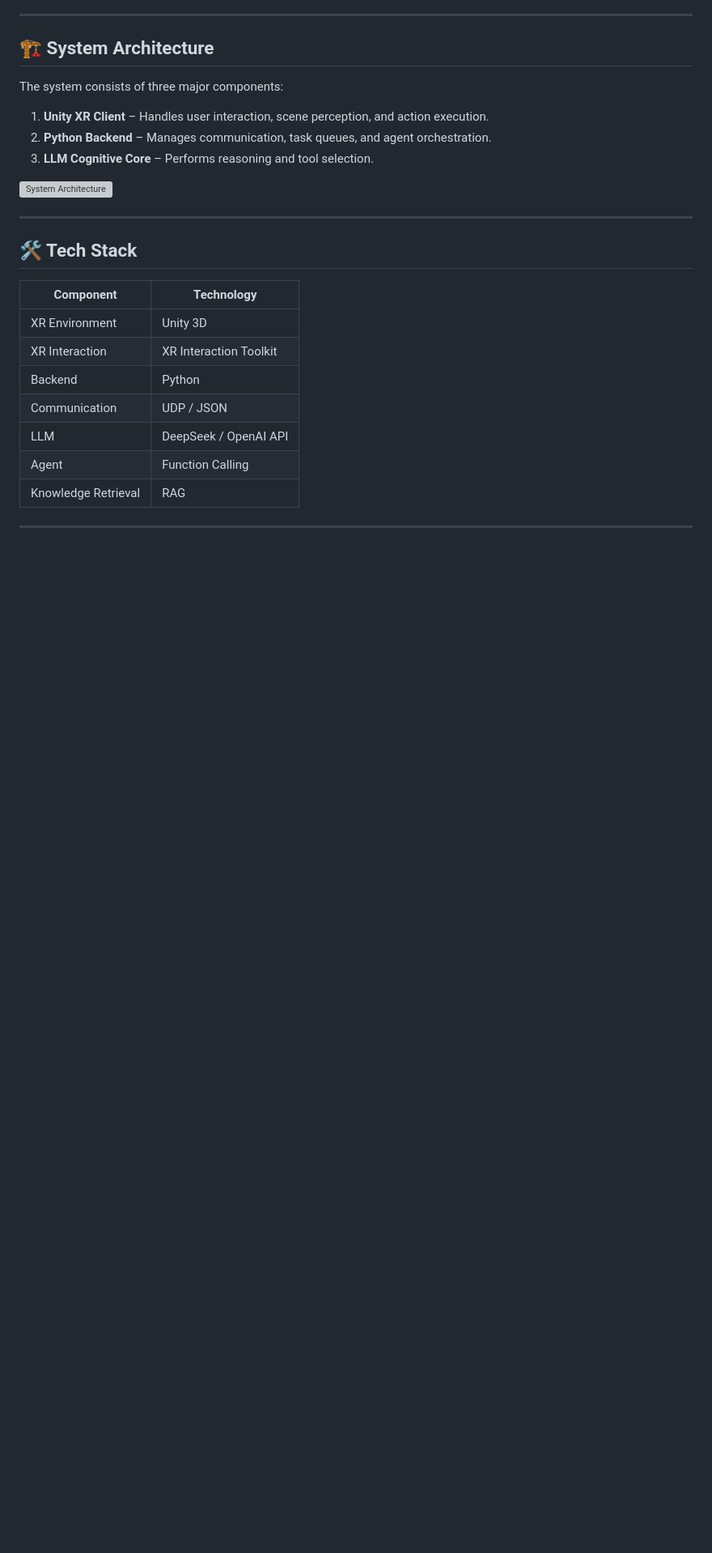
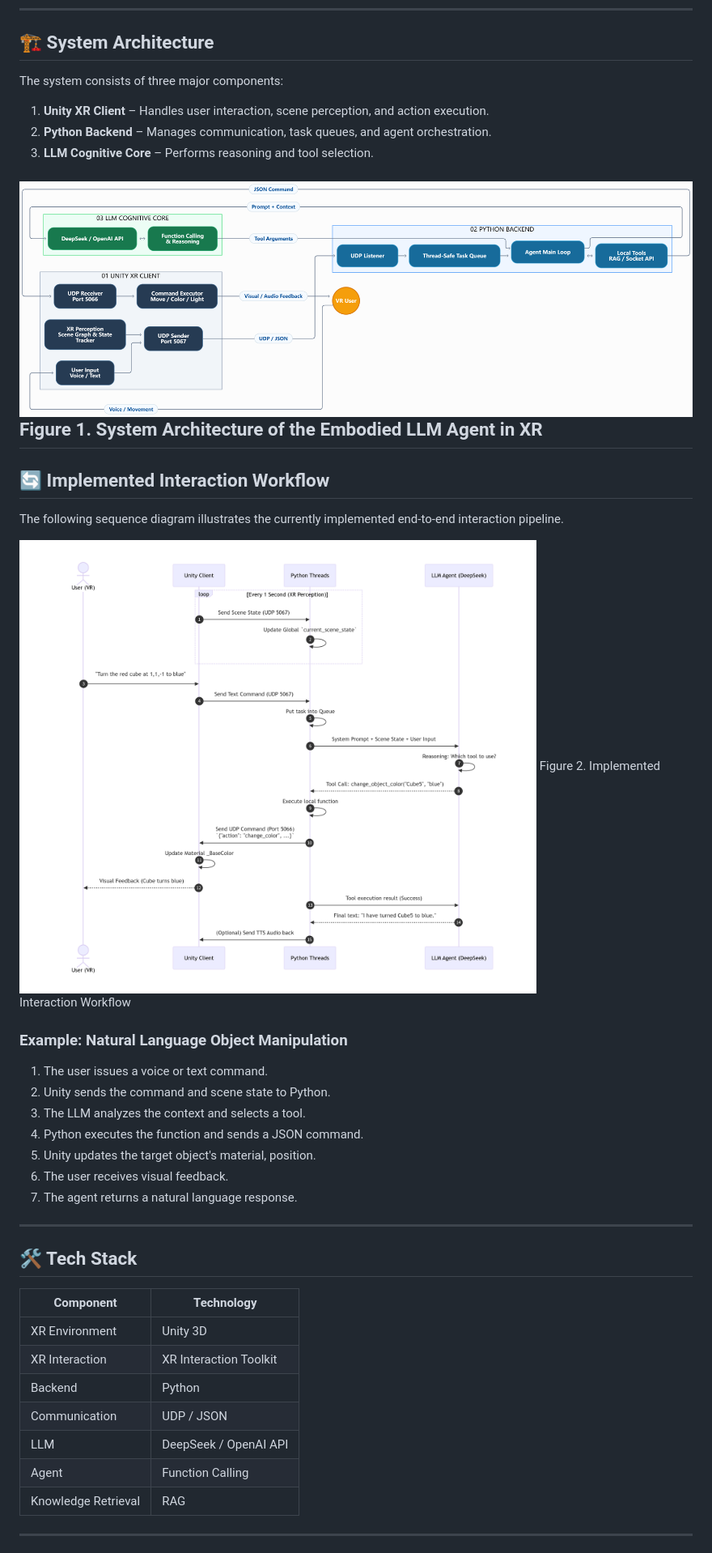
Before and after one commit to jiayuan2026/Unity_LLM_Agent_XR, a Markdown page: README.md, the part around one of its changes. Shown at 81% size. GitHub-like rendering; pictures changed too: docs/images/interaction_workflow.png (added), docs/images/system_architecture.png (added); blank space fills up the shorter version; grey boxes are pictures that could not be loaded.

Commit message:
update images and edit README.md

```diff
--- a/README.md
+++ b/README.md
@@ -37,9 +37,26 @@ The system consists of three major components:
 3. **LLM Cognitive Core** – Performs reasoning and tool selection.
 
 ![System Architecture](docs/images/system_architecture.png)
+Figure 1. System Architecture of the Embodied LLM Agent in XR
+---
+## 🔄 Implemented Interaction Workflow
 
+The following sequence diagram illustrates the
+currently implemented end-to-end interaction pipeline.
+
+![Interaction Workflow](docs/images/interaction_workflow.png)
+Figure 2. Implemented Interaction Workflow
+
+### Example: Natural Language Object Manipulation
+
+1. The user issues a voice or text command.
+2. Unity sends the command and scene state to Python.
+3. The LLM analyzes the context and selects a tool.
+4. Python executes the function and sends a JSON command.
+5. Unity updates the target object's material, position.
+6. The user receives visual feedback.
+7. The agent returns a natural language response.
 ---
-
 ## 🛠️ Tech Stack
 
 | Component | Technology |
```
Also changed, not shown: other parts of README.md (+1 -1 lines).
